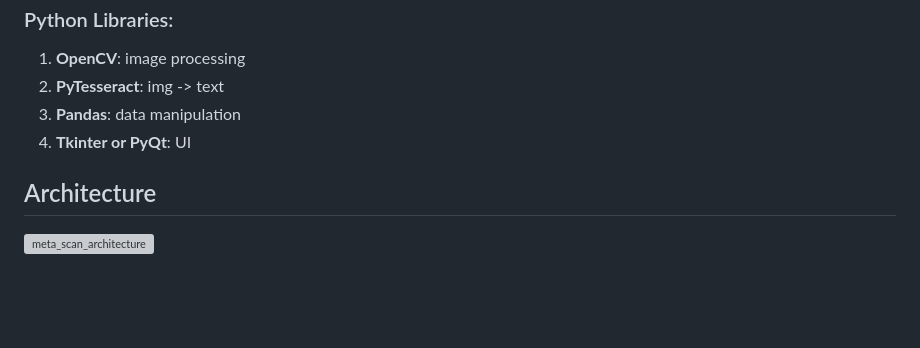
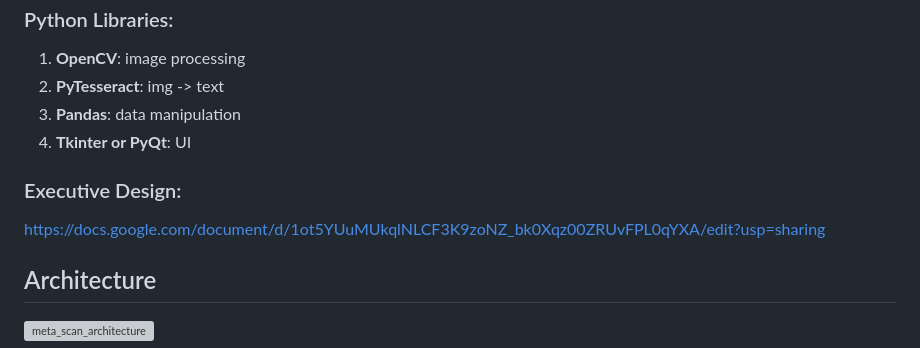
Before and after one commit to CS-179K/Meta-Scan, a Markdown page: README.md, the part around the change. Rendered like a GitHub page; blank space fills up the shorter version; grey boxes are pictures that could not be loaded.

Commit message:
Update README.md added executive design report

```diff
--- a/README.md
+++ b/README.md
@@ -64,6 +64,9 @@ Installation Instructions
 3. **Pandas**: data manipulation
 4. **Tkinter or PyQt**: UI
 
+### Executive Design:
+https://docs.google.com/document/d/1ot5YUuMUkqlNLCF3K9zoNZ_bk0Xqz00ZRUvFPL0qYXA/edit?usp=sharing
+
 ## Architecture
 ![meta_scan_architecture](https://github.com/user-attachments/assets/bf7e0851-ecc9-4cbd-ad06-26af4615f3da)
 
```
